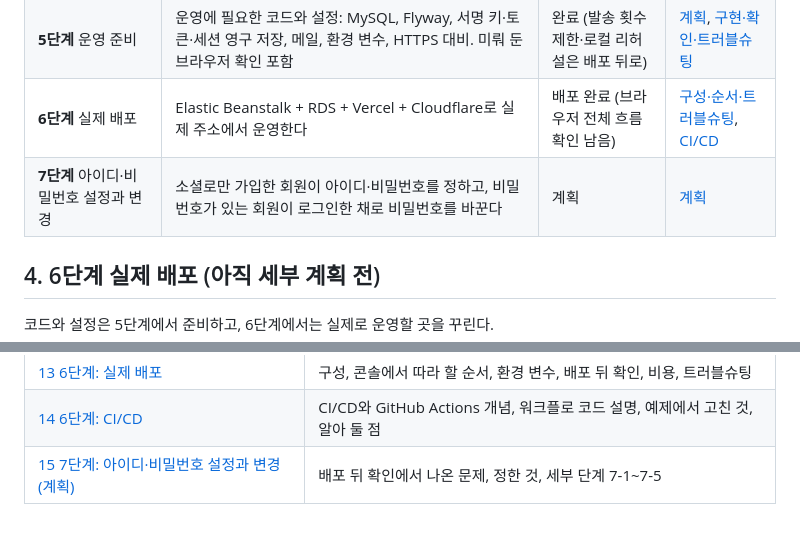
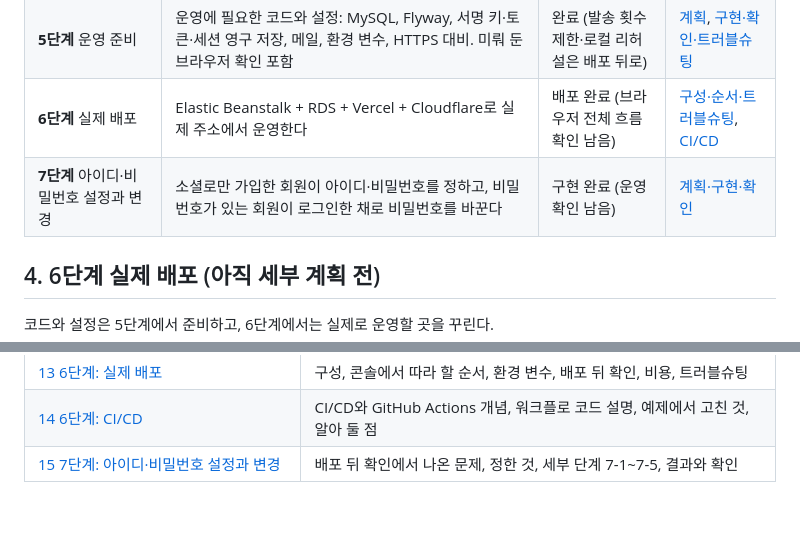
Before and after one commit to 51SB-ANTIMONY/blog, a Markdown page: note/16_accounts_separation/01_roadmap.md, 2 parts joined by grey strips. Drawn GitHub-style.

Commit message:
docs: record step 7 implementation and checks

```diff
--- a/note/16_accounts_separation/01_roadmap.md
+++ b/note/16_accounts_separation/01_roadmap.md
@@ -43,7 +43,7 @@ blog 서버가 직접 하던 로그인(Google 로그인, JWT 발급)을 떼어
 | **4단계** 저장소 분리 | `accounts/`를 새 Git 저장소(`51SB-ANTIMONY/accounts`)로 옮긴다 | 완료 | [계획·결과](./10_step4_repository_split.md) |
 | **5단계** 운영 준비 | 운영에 필요한 코드와 설정: MySQL, Flyway, 서명 키·토큰·세션 영구 저장, 메일, 환경 변수, HTTPS 대비. 미뤄 둔 브라우저 확인 포함 | 완료 (발송 횟수 제한·로컬 리허설은 배포 뒤로) | [계획](./11_step5_production_readiness_plan.md), [구현·확인·트러블슈팅](./12_step5_production_readiness.md) |
 | **6단계** 실제 배포 | Elastic Beanstalk + RDS + Vercel + Cloudflare로 실제 주소에서 운영한다 | 배포 완료 (브라우저 전체 흐름 확인 남음) | [구성·순서·트러블슈팅](./13_step6_deployment_plan.md), [CI/CD](./14_step6_cicd.md) |
-| **7단계** 아이디·비밀번호 설정과 변경 | 소셜로만 가입한 회원이 아이디·비밀번호를 정하고, 비밀번호가 있는 회원이 로그인한 채로 비밀번호를 바꾼다 | 계획 | [계획](./15_step7_account_credentials_plan.md) |
+| **7단계** 아이디·비밀번호 설정과 변경 | 소셜로만 가입한 회원이 아이디·비밀번호를 정하고, 비밀번호가 있는 회원이 로그인한 채로 비밀번호를 바꾼다 | 구현 완료 (운영 확인 남음) | [계획·구현·확인](./15_step7_account_credentials_plan.md) |
 
 ## 4. 6단계 실제 배포 (아직 세부 계획 전)
 코드와 설정은 5단계에서 준비하고, 6단계에서는 실제로 운영할 곳을 꾸린다.
@@ -89,4 +89,4 @@ blog 서버가 직접 하던 로그인(Google 로그인, JWT 발급)을 떼어
 | [12 5단계: 구현, 확인, 트러블슈팅](./12_step5_production_readiness.md) | 설정 분리, Flyway, 서명 키·토큰·세션 영구 저장, HTTPS 대비, 헬스 체크 |
 | [13 6단계: 실제 배포](./13_step6_deployment_plan.md) | 구성, 콘솔에서 따라 할 순서, 환경 변수, 배포 뒤 확인, 비용, 트러블슈팅 |
 | [14 6단계: CI/CD](./14_step6_cicd.md) | CI/CD와 GitHub Actions 개념, 워크플로 코드 설명, 예제에서 고친 것, 알아 둘 점 |
-| [15 7단계: 아이디·비밀번호 설정과 변경 (계획)](./15_step7_account_credentials_plan.md) | 배포 뒤 확인에서 나온 문제, 정한 것, 세부 단계 7-1~7-5 |
+| [15 7단계: 아이디·비밀번호 설정과 변경](./15_step7_account_credentials_plan.md) | 배포 뒤 확인에서 나온 문제, 정한 것, 세부 단계 7-1~7-5, 결과와 확인 |
```
Also changed, not shown: note/16_accounts_separation/15_step7_account_credentials_plan.md (+60 -0 lines).
